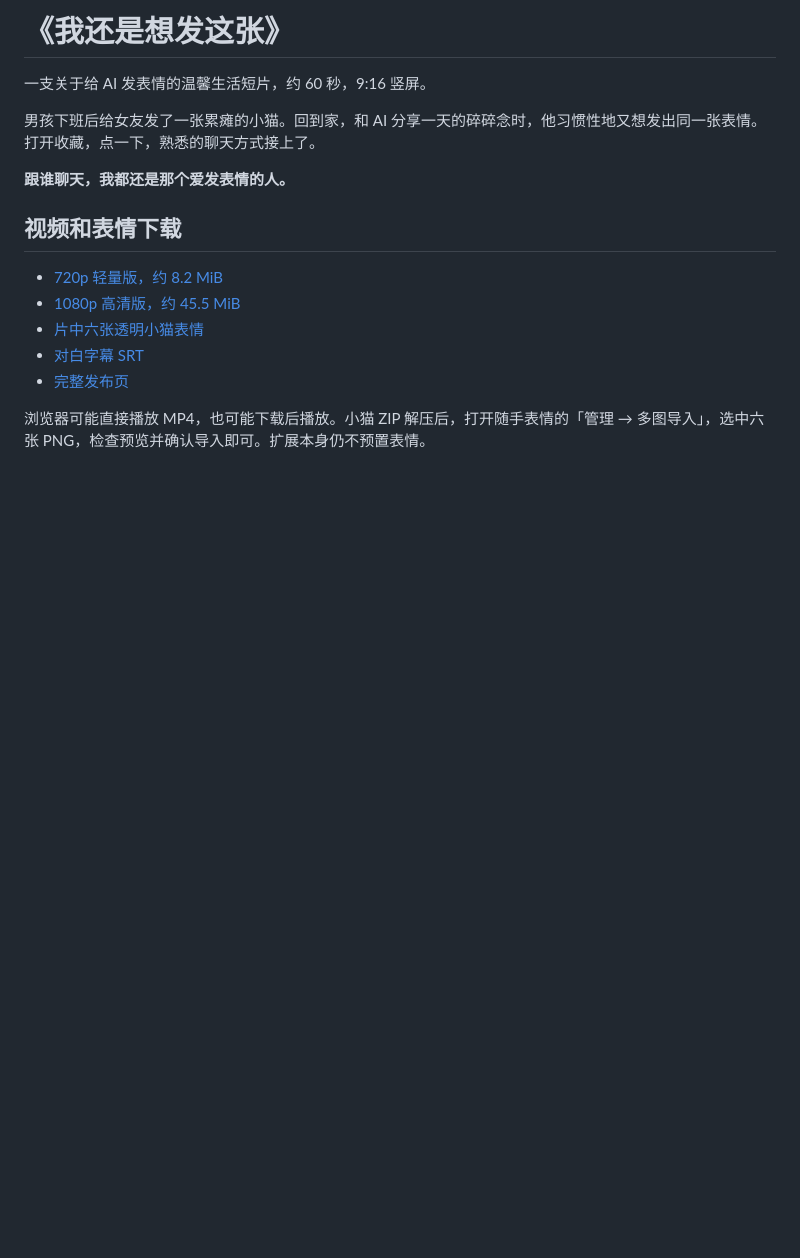
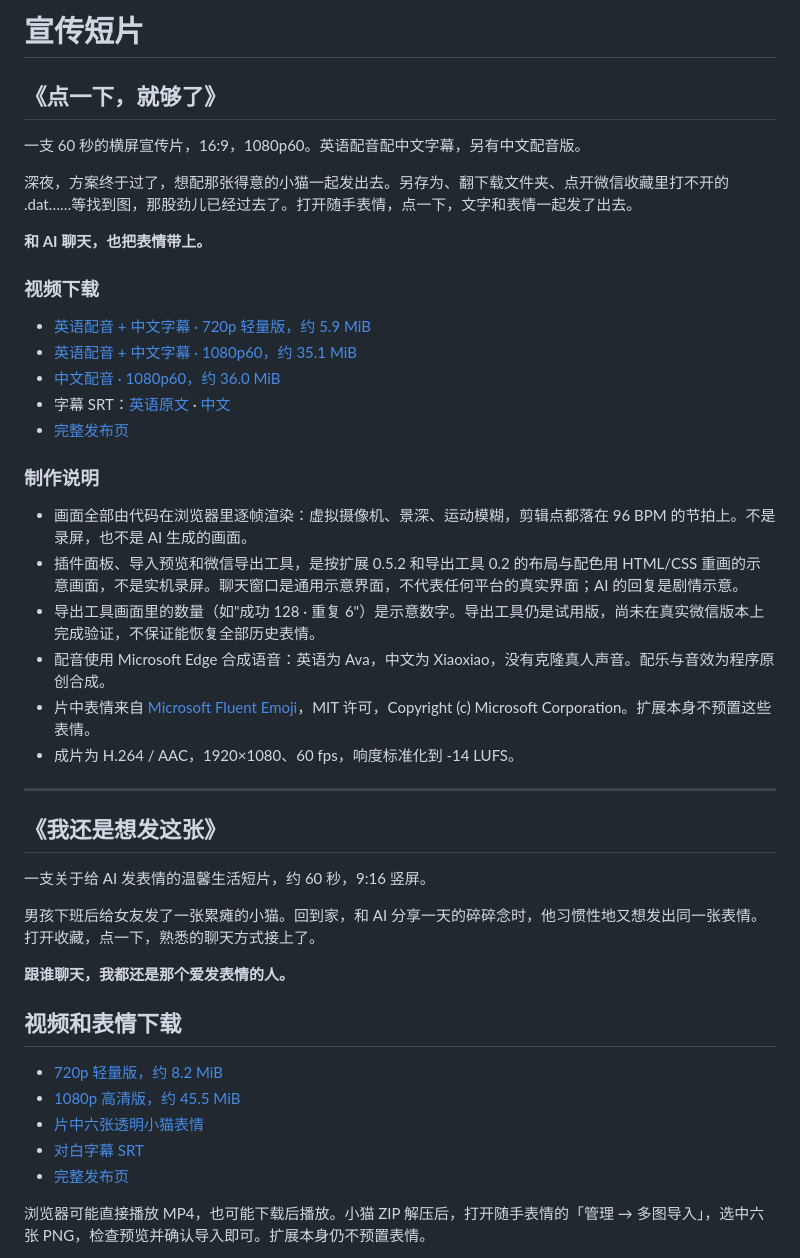
Before and after one commit to 9OwO6/ai-stickers, a Markdown page: docs/videos/README.md, the part around the change. Rendered like a GitHub page; blank space fills up the shorter version.

Commit message:
Add "One click is enough" promo film showcase and download links
60-second 16:9 promo rendered frame by frame in code, with English
narration + Chinese captions and a Chinese-narration version. Videos
are attached to the promo-one-click release; this commit adds the
cover, SRT captions, production notes and README links.

Co-Authored-By: Claude Opus 5.5 <noreply@anthropic.com>

```diff
--- a/docs/videos/README.md
+++ b/docs/videos/README.md
@@ -1,4 +1,33 @@
-# 《我还是想发这张》
+# 宣传短片
+
+## 《点一下，就够了》
+
+一支 60 秒的横屏宣传片，16:9，1080p60。英语配音配中文字幕，另有中文配音版。
+
+深夜，方案终于过了，想配那张得意的小猫一起发出去。另存为、翻下载文件夹、点开微信收藏里打不开的 .dat……等找到图，那股劲儿已经过去了。打开随手表情，点一下，文字和表情一起发了出去。
+
+**和 AI 聊天，也把表情带上。**
+
+### 视频下载
+
+- [英语配音 + 中文字幕 · 720p 轻量版，约 5.9 MiB](https://github.com/9OwO6/ai-stickers/releases/download/promo-one-click/one-click-en-720p.mp4)
+- [英语配音 + 中文字幕 · 1080p60，约 35.1 MiB](https://github.com/9OwO6/ai-stickers/releases/download/promo-one-click/one-click-en-1080p.mp4)
+- [中文配音 · 1080p60，约 36.0 MiB](https://github.com/9OwO6/ai-stickers/releases/download/promo-one-click/one-click-zh-1080p.mp4)
+- 字幕 SRT：[英语原文](one-click.en.srt) · [中文](one-click.zh.srt)
+- [完整发布页](https://github.com/9OwO6/ai-stickers/releases/tag/promo-one-click)
+
+### 制作说明
+
+- 画面全部由代码在浏览器里逐帧渲染：虚拟摄像机、景深、运动模糊，剪辑点都落在 96 BPM 的节拍上。不是录屏，也不是 AI 生成的画面。
+- 插件面板、导入预览和微信导出工具，是按扩展 0.5.2 和导出工具 0.2 的布局与配色用 HTML/CSS 重画的示意画面，不是实机录屏。聊天窗口是通用示意界面，不代表任何平台的真实界面；AI 的回复是剧情示意。
+- 导出工具画面里的数量（如"成功 128 · 重复 6"）是示意数字。导出工具仍是试用版，尚未在真实微信版本上完成验证，不保证能恢复全部历史表情。
+- 配音使用 Microsoft Edge 合成语音：英语为 Ava，中文为 Xiaoxiao，没有克隆真人声音。配乐与音效为程序原创合成。
+- 片中表情来自 [Microsoft Fluent Emoji](https://github.com/microsoft/fluentui-emoji)，MIT 许可，Copyright (c) Microsoft Corporation。扩展本身不预置这些表情。
+- 成片为 H.264 / AAC，1920×1080、60 fps，响度标准化到 -14 LUFS。
+
+---
+
+## 《我还是想发这张》
 
 一支关于给 AI 发表情的温馨生活短片，约 60 秒，9:16 竖屏。
 
```
Also changed, not shown: README.md (+18 -0 lines), docs/videos/one-click-cover.jpg (added), 2 other files.
